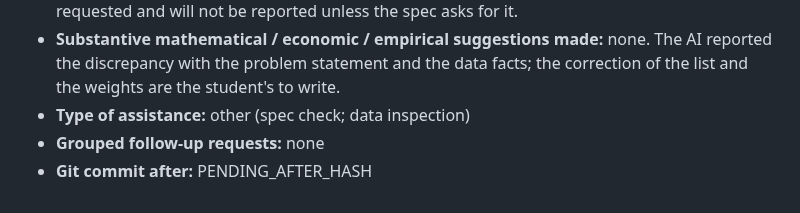
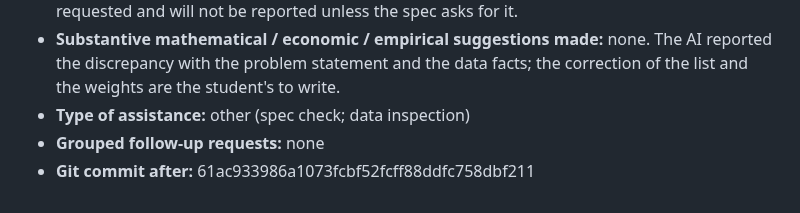
Before and after one commit to Joon1Bae/AP-PS1, a Markdown page: AI_INTERACTIONS.md, the part around the change. Rendered like a GitHub page.

Commit message:
TP record: Q3d - after hash (Interaction 40)

```diff
--- a/AI_INTERACTIONS.md
+++ b/AI_INTERACTIONS.md
@@ -674,4 +674,4 @@ I'll pass my explanation for now."
 - **Substantive mathematical / economic / empirical suggestions made:** none. The AI reported the discrepancy with the problem statement and the data facts; the correction of the list and the weights are the student's to write.
 - **Type of assistance:** other (spec check; data inspection)
 - **Grouped follow-up requests:** none
-- **Git commit after:** PENDING_AFTER_HASH
+- **Git commit after:** 61ac933986a1073fcbf52fcff88ddfc758dbf211
```
